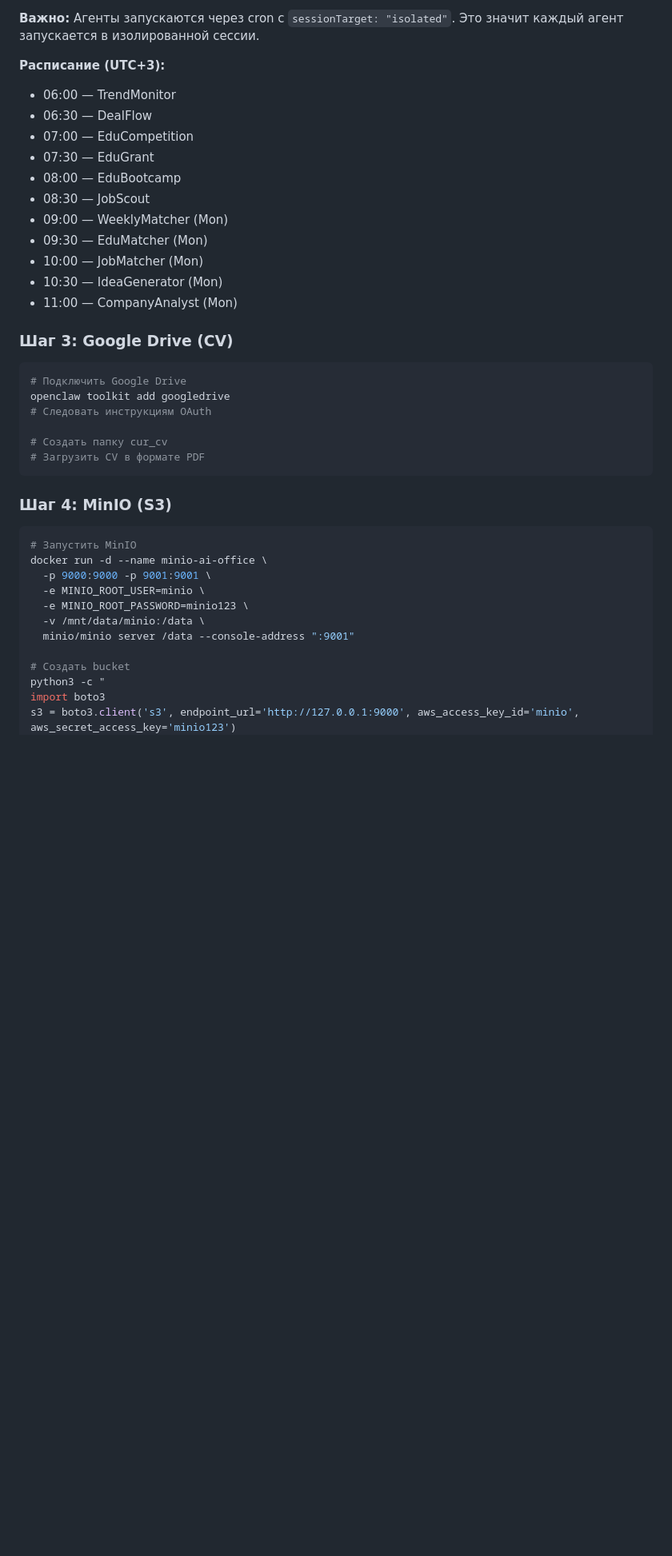
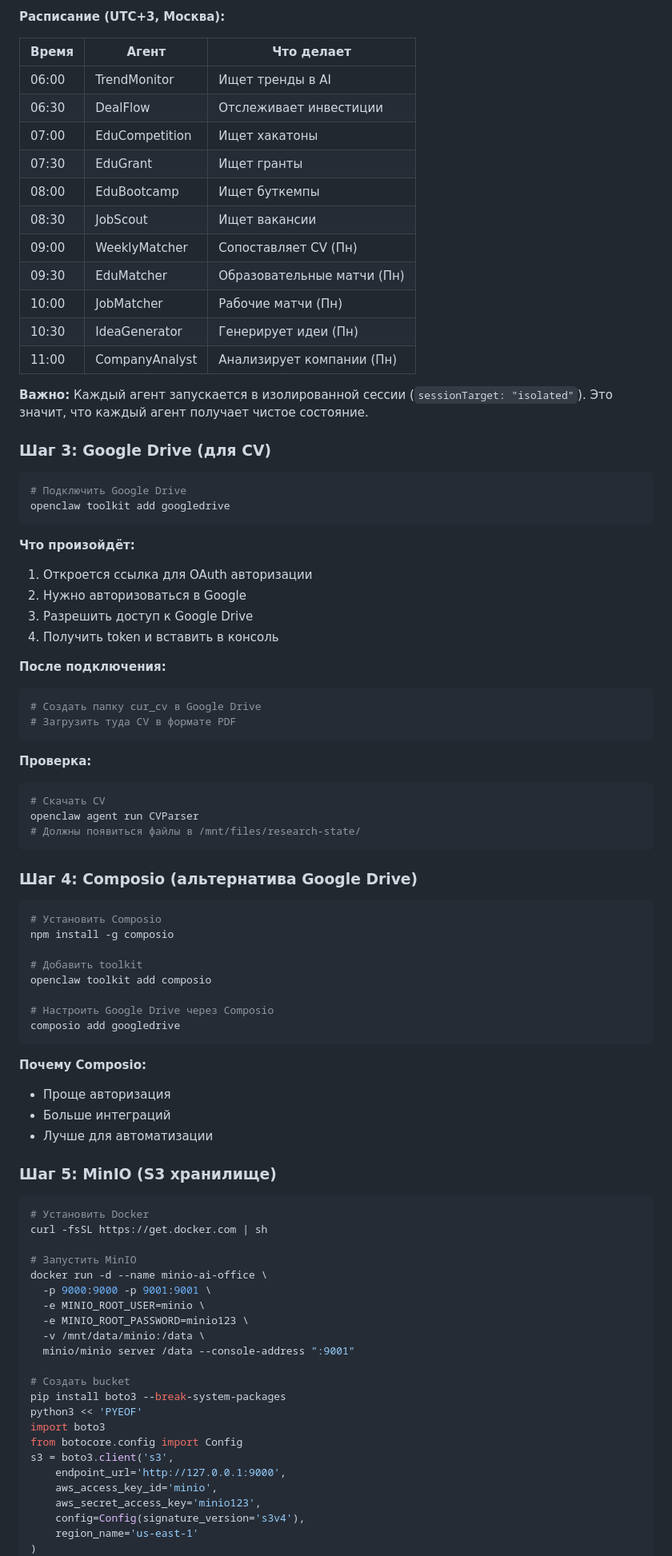
Before and after one commit to sidnevart/chappi-ai-office-v2, a Markdown page: SETUP_GUIDE_FULL.md, the part around one of its changes. Shown at 80% size. GitHub-like rendering; blank space fills up the shorter version.

````diff
--- a/SETUP_GUIDE_FULL.md
+++ b/SETUP_GUIDE_FULL.md
@@ -58,34 +95,73 @@ nano ~/.openclaw/cron/jobs.json
 ```
 
-**Важно:** Агенты запускаются через cron с `sessionTarget: "isolated"`. Это значит каждый агент запускается в изолированной сессии.
+**Расписание (UTC+3, Москва):**
 
-**Расписание (UTC+3):**
-- 06:00 — TrendMonitor
-- 06:30 — DealFlow
-- 07:00 — EduCompetition
-- 07:30 — EduGrant
-- 08:00 — EduBootcamp
-- 08:30 — JobScout
-- 09:00 — WeeklyMatcher (Mon)
-- 09:30 — EduMatcher (Mon)
-- 10:00 — JobMatcher (Mon)
-- 10:30 — IdeaGenerator (Mon)
-- 11:00 — CompanyAnalyst (Mon)
+| Время | Агент | Что делает |
+|-------|-------|------------|
+| 06:00 | TrendMonitor | Ищет тренды в AI |
+| 06:30 | DealFlow | Отслеживает инвестиции |
+| 07:00 | EduCompetition | Ищет хакатоны |
+| 07:30 | EduGrant | Ищет гранты |
+| 08:00 | EduBootcamp | Ищет буткемпы |
+| 08:30 | JobScout | Ищет вакансии |
+| 09:00 | WeeklyMatcher | Сопоставляет CV (Пн) |
+| 09:30 | EduMatcher | Образовательные матчи (Пн) |
+| 10:00 | JobMatcher | Рабочие матчи (Пн) |
+| 10:30 | IdeaGenerator | Генерирует идеи (Пн) |
+| 11:00 | CompanyAnalyst | Анализирует компании (Пн) |
 
-### Шаг 3: Google Drive (CV)
+**Важно:** Каждый агент запускается в изолированной сессии (`sessionTarget: "isolated"`). Это значит, что каждый агент получает чистое состояние.
+
+### Шаг 3: Google Drive (для CV)
 
 ```bash
 # Подключить Google Drive
 openclaw toolkit add googledrive
-# Следовать инструкциям OAuth
-
-# Создать папку cur_cv
-# Загрузить CV в формате PDF
 ```
 
-### Шаг 4: MinIO (S3)
+**Что произойдёт:**
+1. Откроется ссылка для OAuth авторизации
+2. Нужно авторизоваться в Google
+3. Разрешить доступ к Google Drive
+4. Получить token и вставить в консоль
+
+**После подключения:**
+```bash
+# Создать папку cur_cv в Google Drive
+# Загрузить туда CV в формате PDF
+```
+
+**Проверка:**
+```bash
+# Скачать CV
+openclaw agent run CVParser
+# Должны появиться файлы в /mnt/files/research-state/
+```
+
+### Шаг 4: Composio (альтернатива Google Drive)
 
 ```bash
+# Установить Composio
+npm install -g composio
+
+# Добавить toolkit
+openclaw toolkit add composio
+
+# Настроить Google Drive через Composio
+composio add googledrive
+```
+
+**Почему Composio:**
+- Проще авторизация
+- Больше интеграций
+- Лучше для автоматизации
+
+### Шаг 5: MinIO (S3 хранилище)
+
+```bash
+# Установить Docker
+curl -fsSL https://get.docker.com | sh
+
 # Запустить MinIO
 docker run -d --name minio-ai-office \
   -p 9000:9000 -p 9001:9001 \
@@ -95,7 +171,15 @@ docker run -d --name minio-ai-office \
   minio/minio server /data --console-address ":9001"
 
 # Создать bucket
-python3 -c "
+pip install boto3 --break-system-packages
+python3 << 'PYEOF'
 import boto3
-s3 = boto3.client('s3', endpoint_url='http://127.0.0.1:9000', aws_access_key_id='minio', aws_secret_access_key='minio123')
+from botocore.config import Config
+s3 = boto3.client('s3',
+    endpoint_url='http://127.0.0.1:9000',
+    aws_access_key_id='minio',
+    aws_secret_access_key='minio123',
+    config=Config(signature_version='s3v4'),
+    region_name='us-east-1'
+)
 s3.create_bucket(Bucket='ai-office')
````
Also changed, not shown: other parts of SETUP_GUIDE_FULL.md (+287 -169 lines).
